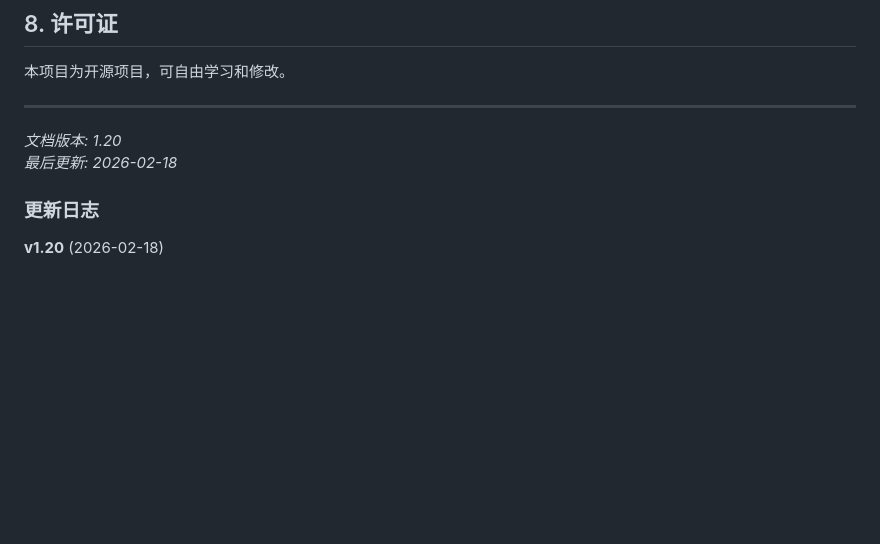
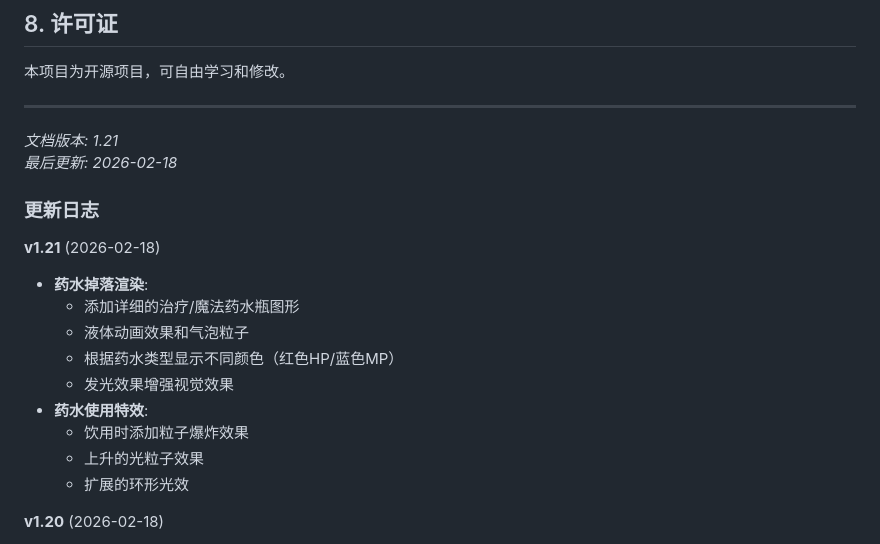
Before and after one commit to zonewancheng/PixelARPG, a Markdown page: README.md, the part around the change. Rendered like a GitHub page; blank space fills up the shorter version.

Commit message:
docs: 更新README至v1.21，记录药水特效优化

```diff
--- a/README.md
+++ b/README.md
@@ -337,10 +337,21 @@ drawDamageNumbers()     // 绘制伤害数字
 
 ---
 
-*文档版本: 1.20*
+*文档版本: 1.21*
 *最后更新: 2026-02-18*
 
 ### 更新日志
+
+**v1.21** (2026-02-18)
+- **药水掉落渲染**:
+  - 添加详细的治疗/魔法药水瓶图形
+  - 液体动画效果和气泡粒子
+  - 根据药水类型显示不同颜色（红色HP/蓝色MP）
+  - 发光效果增强视觉效果
+- **药水使用特效**:
+  - 饮用时添加粒子爆炸效果
+  - 上升的光粒子效果
+  - 扩展的环形光效
 
 **v1.20** (2026-02-18)
 - **玩家攻击效果优化**:
```
